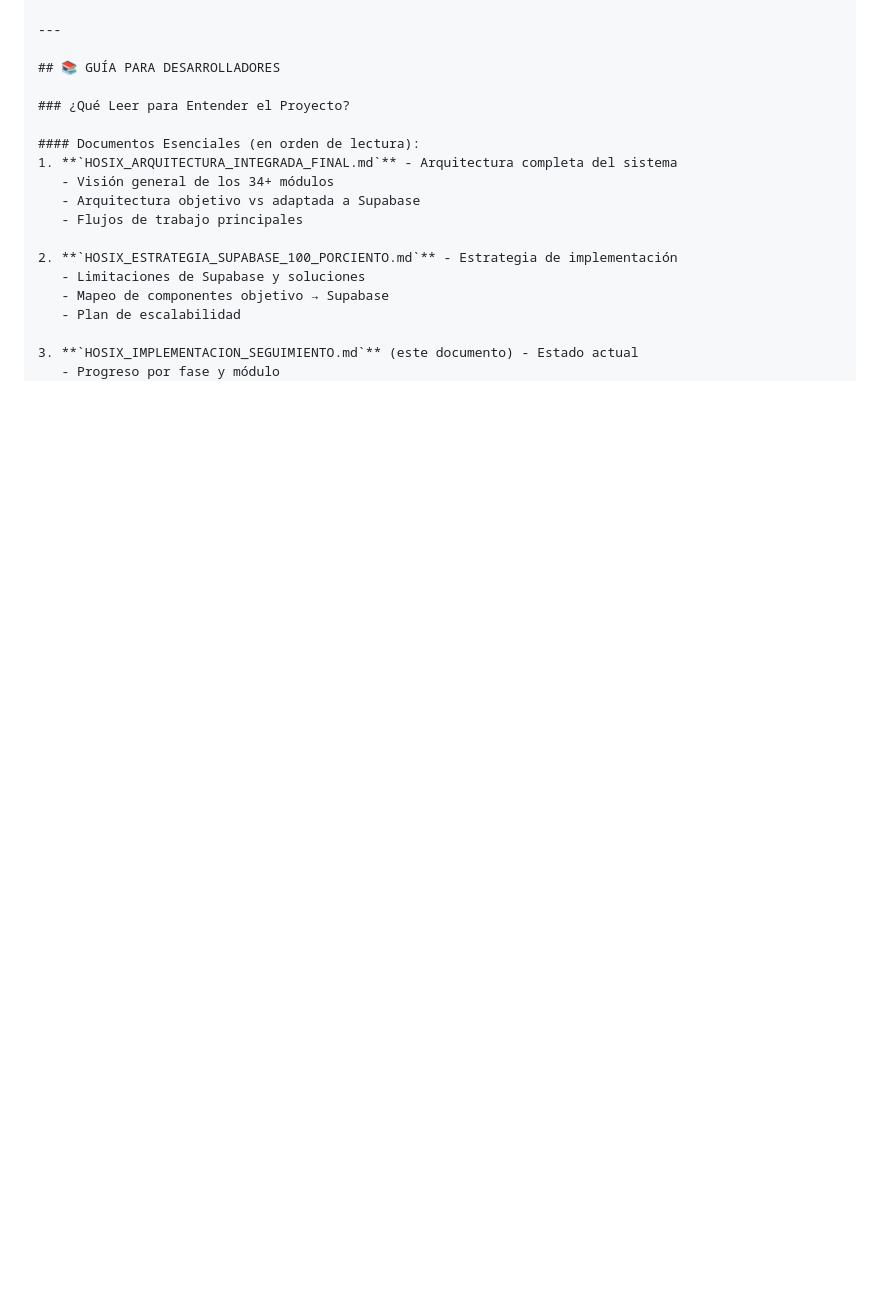
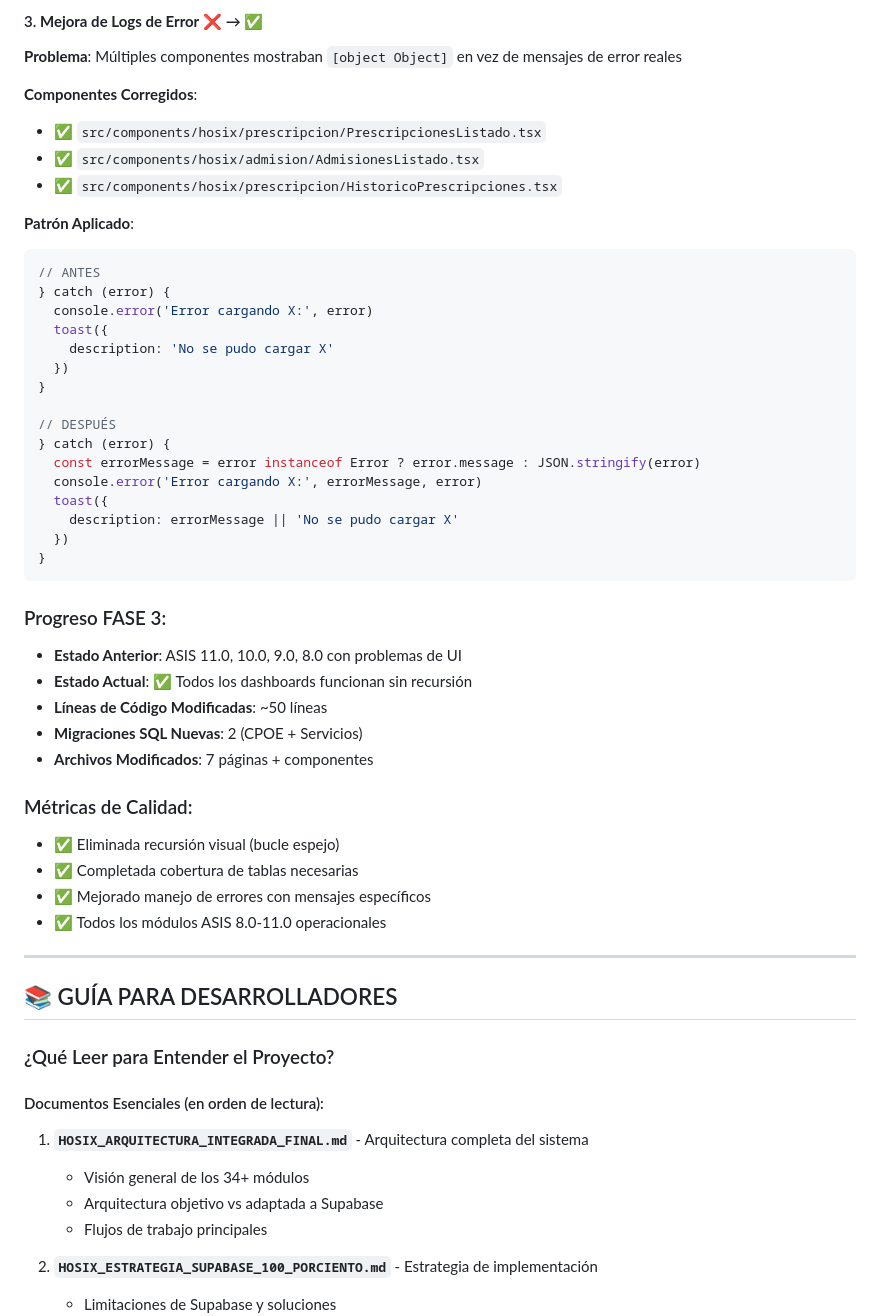
Before and after one commit to crisfroi/ecuatorial-health-dashboard-28d23b44, a Markdown page: HOSIX_IMPLEMENTACION_SEGUIMIENTO.md, the part around one of its changes. Drawn GitHub-style; blank space fills up the shorter version.

````diff
--- a/HOSIX_IMPLEMENTACION_SEGUIMIENTO.md
+++ b/HOSIX_IMPLEMENTACION_SEGUIMIENTO.md
@@ -1530,3 +1593,43 @@ TOTAL:  ███████████████████████░
+#### 3. **Mejora de Logs de Error** ❌ → ✅
+**Problema**: Múltiples componentes mostraban `[object Object]` en vez de mensajes de error reales
+
+**Componentes Corregidos**:
+- ✅ `src/components/hosix/prescripcion/PrescripcionesListado.tsx`
+- ✅ `src/components/hosix/admision/AdmisionesListado.tsx`
+- ✅ `src/components/hosix/prescripcion/HistoricoPrescripciones.tsx`
+
+**Patrón Aplicado**:
+```typescript
+// ANTES
+} catch (error) {
+  console.error('Error cargando X:', error)
+  toast({
+    description: 'No se pudo cargar X'
+  })
+}
+
+// DESPUÉS
+} catch (error) {
+  const errorMessage = error instanceof Error ? error.message : JSON.stringify(error)
+  console.error('Error cargando X:', errorMessage, error)
+  toast({
+    description: errorMessage || 'No se pudo cargar X'
+  })
+}
+```
+
+### Progreso FASE 3:
+- **Estado Anterior**: ASIS 11.0, 10.0, 9.0, 8.0 con problemas de UI
+- **Estado Actual**: ✅ Todos los dashboards funcionan sin recursión
+- **Líneas de Código Modificadas**: ~50 líneas
+- **Migraciones SQL Nuevas**: 2 (CPOE + Servicios)
+- **Archivos Modificados**: 7 páginas + componentes
+
+### Métricas de Calidad:
+- ✅ Eliminada recursión visual (bucle espejo)
+- ✅ Completada cobertura de tablas necesarias
+- ✅ Mejorado manejo de errores con mensajes específicos
+- ✅ Todos los módulos ASIS 8.0-11.0 operacionales
 
 ---
 
````
Also changed, not shown: other parts of HOSIX_IMPLEMENTACION_SEGUIMIENTO.md (+63 -0 lines).
